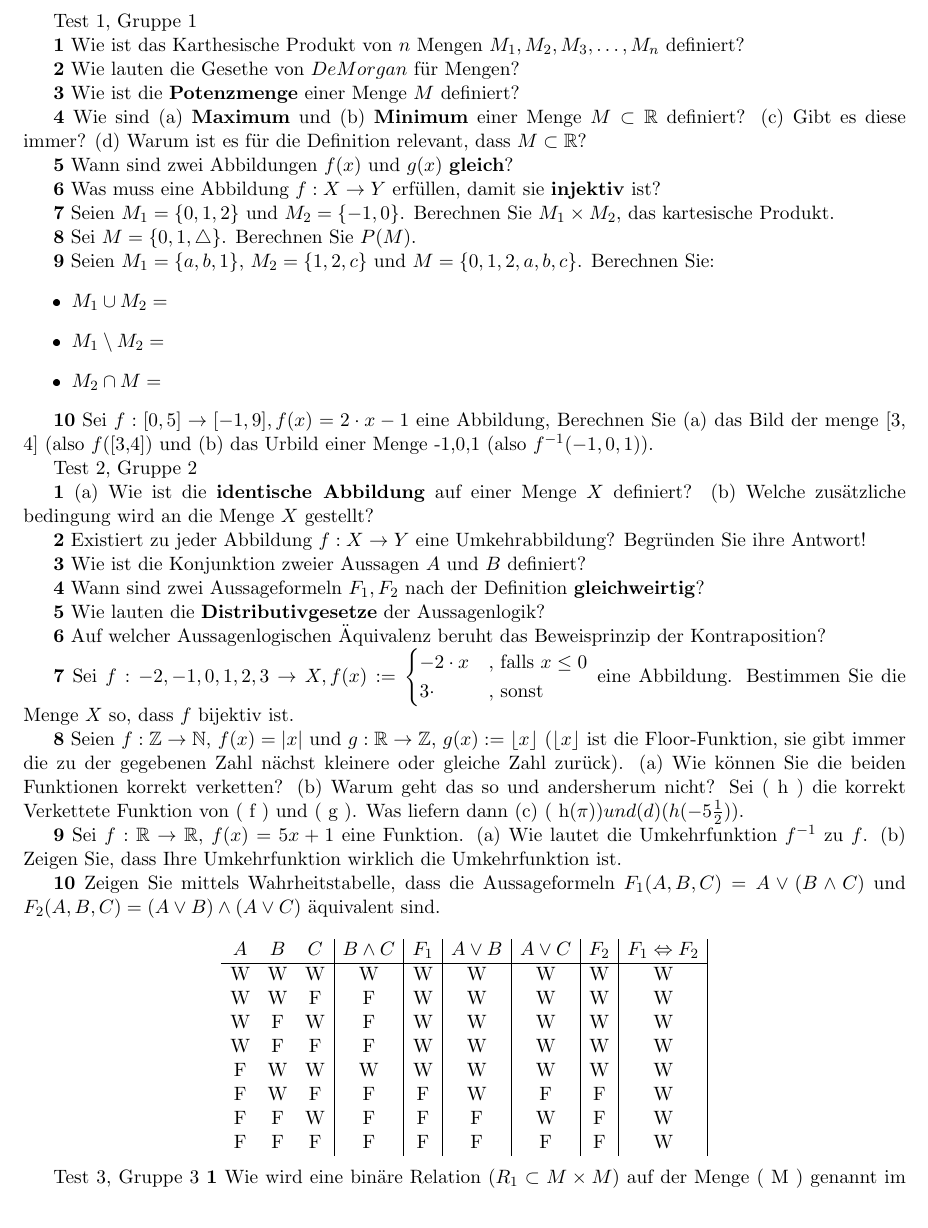
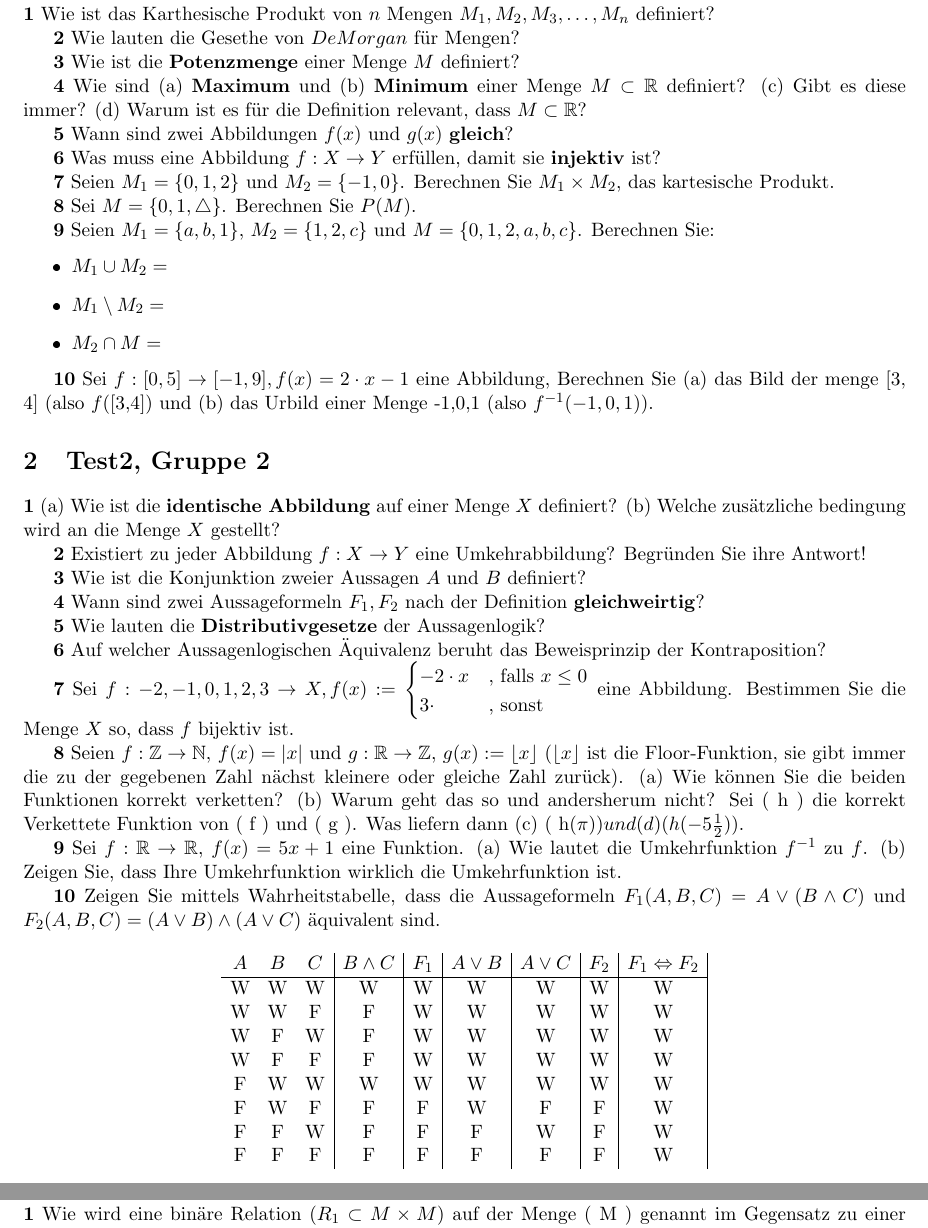
Before and after one commit to Rotstein007/MatheTests, a LaTeX document (MatheTest.tex): part of page 1 of 3 before the commit and two parts of pages 1 and 2 of 3 after it, the two joined at a grey line, cut at the place of the change. The pictures show the PDF file out/MatheTest.pdf that the author committed with the source.

Commit message:
kapitel hinzugefügt

```diff
--- a/MatheTest.tex
+++ b/MatheTest.tex
@@ -12,7 +12,7 @@
 % Document
 \begin{document}
 
-Test 1, Gruppe 1
+\section{Test1, Gruppe 1}
 
     \textbf{1} Wie ist das Karthesische Produkt von $n$ Mengen $M_1, M_2, M_3, \dots, M_n$ definiert?
 
@@ -39,7 +39,7 @@ Test 1, Gruppe 1
 
 \textbf{10} Sei $f : [0,5] \rightarrow [-1,9], f(x) = 2 \cdot x - 1$ eine Abbildung, Berechnen Sie (a) das Bild der menge [3, 4] (also $f$([3,4]) und (b) das Urbild einer Menge {-1,0,1} (also $f$^{-1}({-1,0,1})).
 
-Test 2, Gruppe 2
+\section{Test2, Gruppe 2}
 
     \textbf{1} (a) Wie ist die \textbf{identische Abbildung} auf einer Menge $X$ definiert? (b) Welche zusätzliche bedingung wird an die Menge $X$ gestellt?
 
@@ -81,7 +81,7 @@ Test 2, Gruppe 2
     \end{array}
 \]
 
-Test 3, Gruppe 3
+\section{Test3, Gruppe 2}
     \textbf{1} Wie wird eine binäre Relation $( R_1 \subset M \times M )$ auf der Menge ( M ) genannt im Gegensatz zu einer Relation ( R_2 \subset N_1 \times N_2 ) mit ( N_1 \neq N_2 )?
 
     \textbf{2} Was muss eine Relation \( R \subset X \times Y \) erfüllen, um rechtstotal zu sein?
@@ -150,7 +150,7 @@ Test 4, Gruppe 2
 
     \textbf{10} (c) Wie viele Mögliche schsstellige Metrikelnummern gibt es im Dezimalsystem (Bestehend aus den Ziffern {0,1,2,3,4,5,6,7,8,9})? (Ziehen (a) mit/ohne Zurücklegen, (b) mit/ohne Beachtung der Reihenfolge?)
 
-Test 5, Gruppe 2
+\section{Test5, Gruppe 2}
 
     \textbf{1} Wie ist die Menge der komplexen Zahlen (\(\mathbb{C}\)) mittels der reellen Zahlen (\(\mathbb{R}\)) definiert?
 
```
Also changed, not shown: out/MatheTest.pdf, MatheTest.tex (2 more changed lines), 3 other files.
